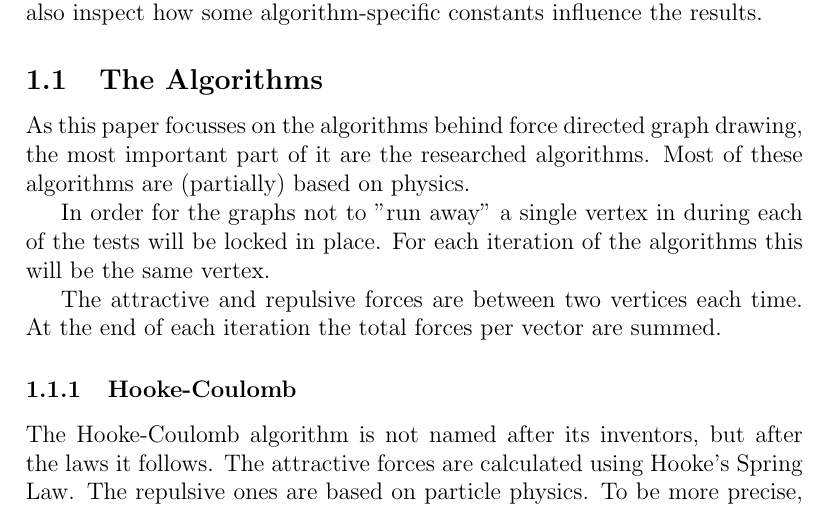
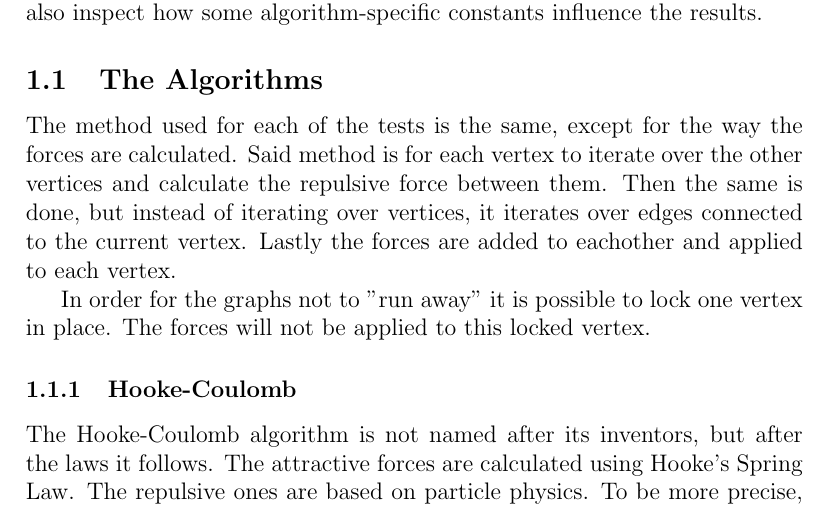
Before and after one commit to michielvh1995/OMI, a LaTeX document (Verslag/verslag.tex): part of page 2 of 7, cut so that both start at the same text. Compiled offline with pdfLaTeX.

Commit message:
paper
finished introduction

```diff
--- a/Verslag/verslag.tex
+++ b/Verslag/verslag.tex
@@ -28,14 +28,13 @@
   Not only will we compare different algorithms, we will also inspect how some algorithm-specific constants influence the results.
 
   \subsection{The Algorithms}\label{par:algorithms}
-    As this paper focusses on the algorithms behind force directed graph drawing, the most important part of it are the researched algorithms.
-    Most of these algorithms are (partially) based on physics.
+    The method used for each of the tests is the same,  except for the way the forces are calculated.
+    Said method is for each vertex to iterate over the other vertices and calculate the repulsive force between them.
+    Then the same is done, but instead of iterating over vertices, it iterates over edges connected to the current vertex.
+    Lastly the forces are added to eachother and applied to each vertex.
 
-    In order for the graphs not to "run away" a single vertex in during each of the tests will be locked in place.
-    For each iteration of the algorithms this will be the same vertex.
-
-    The attractive and repulsive forces are between two vertices each time.
-    At the end of each iteration the total forces per vector are summed.
+    In order for the graphs not to "run away" it is possible to lock one vertex in place.
+    The forces will not be applied to this locked vertex.
 
     \subsubsection{Hooke-Coulomb}
     The Hooke-Coulomb algorithm is not named after its inventors, but after the laws it follows.
```
Also changed, not shown: Verslag/verslag.pdf (deleted), 3 other files.
